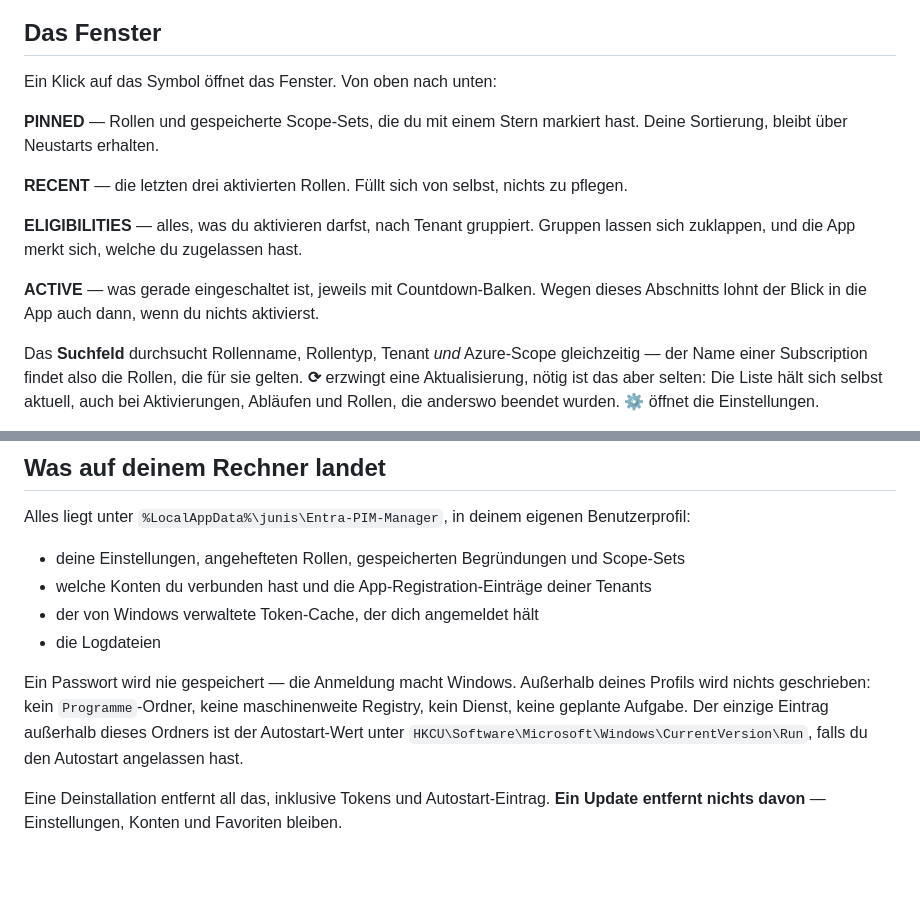
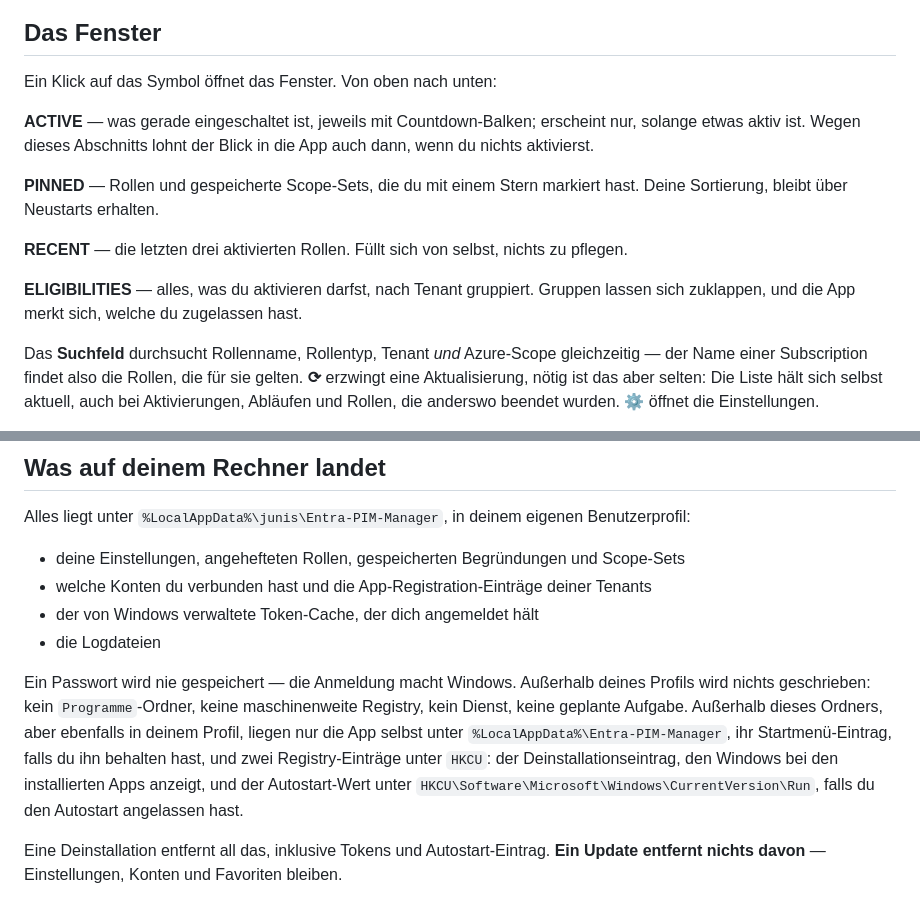
Before and after one commit to junisconsulting/entra-pim-manager, a Markdown page: docs/user-guide.de.md, 2 parts joined by grey strips. Drawn GitHub-style; blank space fills up the shorter version.

```diff
--- a/docs/user-guide.de.md
+++ b/docs/user-guide.de.md
@@ -94,6 +94,10 @@ Windows-Design umstellst. Bedeutung trägt allein der kleine Punkt.
 
 Ein Klick auf das Symbol öffnet das Fenster. Von oben nach unten:
 
+**ACTIVE** — was gerade eingeschaltet ist, jeweils mit Countdown-Balken; erscheint nur, solange
+etwas aktiv ist. Wegen dieses Abschnitts lohnt der Blick in die App auch dann, wenn du nichts
+aktivierst.
+
 **PINNED** — Rollen und gespeicherte Scope-Sets, die du mit einem Stern markiert hast. Deine
 Sortierung, bleibt über Neustarts erhalten.
 
@@ -101,9 +105,6 @@ Sortierung, bleibt über Neustarts erhalten.
 
 **ELIGIBILITIES** — alles, was du aktivieren darfst, nach Tenant gruppiert. Gruppen lassen sich
 zuklappen, und die App merkt sich, welche du zugelassen hast.
-
-**ACTIVE** — was gerade eingeschaltet ist, jeweils mit Countdown-Balken. Wegen dieses Abschnitts
-lohnt der Blick in die App auch dann, wenn du nichts aktivierst.
 
 Das **Suchfeld** durchsucht Rollenname, Rollentyp, Tenant *und* Azure-Scope gleichzeitig — der Name
 einer Subscription findet also die Rollen, die für sie gelten. **⟳** erzwingt eine Aktualisierung,
@@ -319,7 +320,10 @@ Alles liegt unter `%LocalAppData%\junis\Entra-PIM-Manager`, in deinem eigenen Be
 
 Ein Passwort wird nie gespeichert — die Anmeldung macht Windows. Außerhalb deines Profils wird
 nichts geschrieben: kein `Programme`-Ordner, keine maschinenweite Registry, kein Dienst, keine
-geplante Aufgabe. Der einzige Eintrag außerhalb dieses Ordners ist der Autostart-Wert unter
+geplante Aufgabe. Außerhalb dieses Ordners, aber ebenfalls in deinem Profil, liegen nur die App
+selbst unter `%LocalAppData%\Entra-PIM-Manager`, ihr Startmenü-Eintrag, falls du ihn behalten hast,
+und zwei Registry-Einträge unter `HKCU`: der Deinstallationseintrag, den Windows bei den
+installierten Apps anzeigt, und der Autostart-Wert unter
 `HKCU\Software\Microsoft\Windows\CurrentVersion\Run`, falls du den Autostart angelassen hast.
 
 Eine Deinstallation entfernt all das, inklusive Tokens und Autostart-Eintrag. **Ein Update entfernt
```
Also changed, not shown: docs/user-guide.md (+8 -6 lines).
